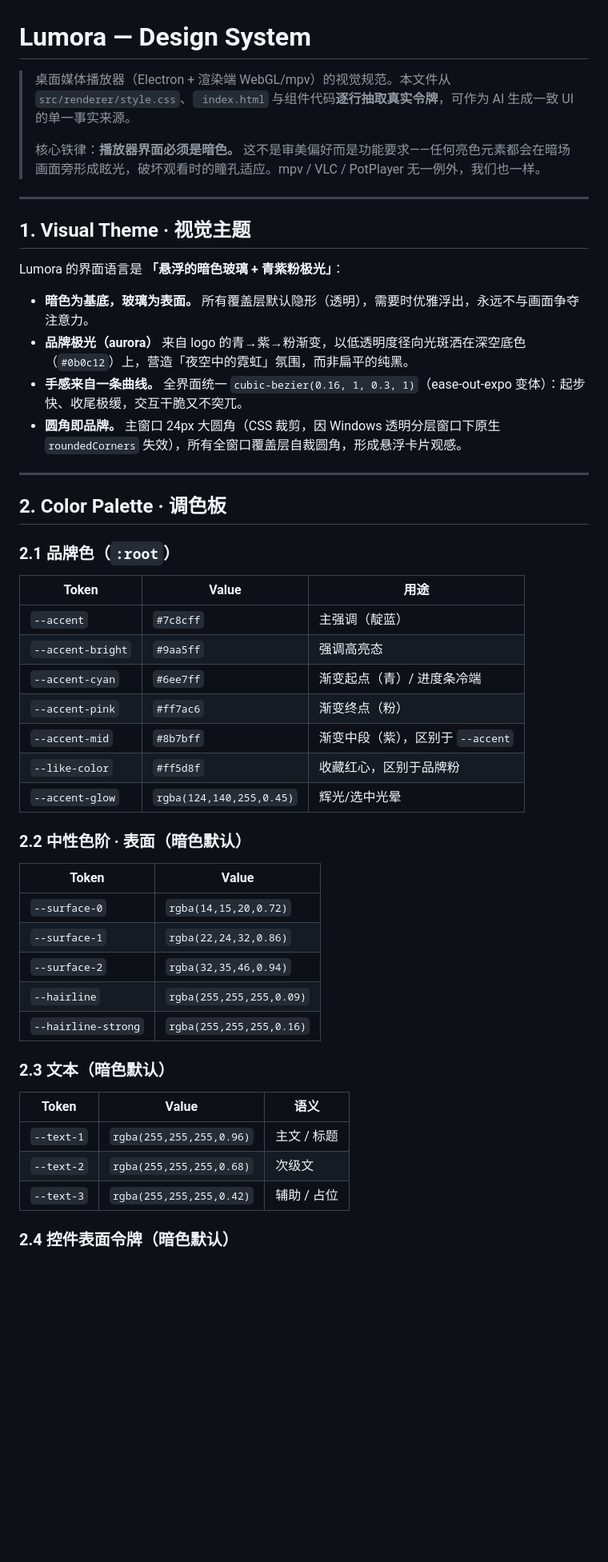
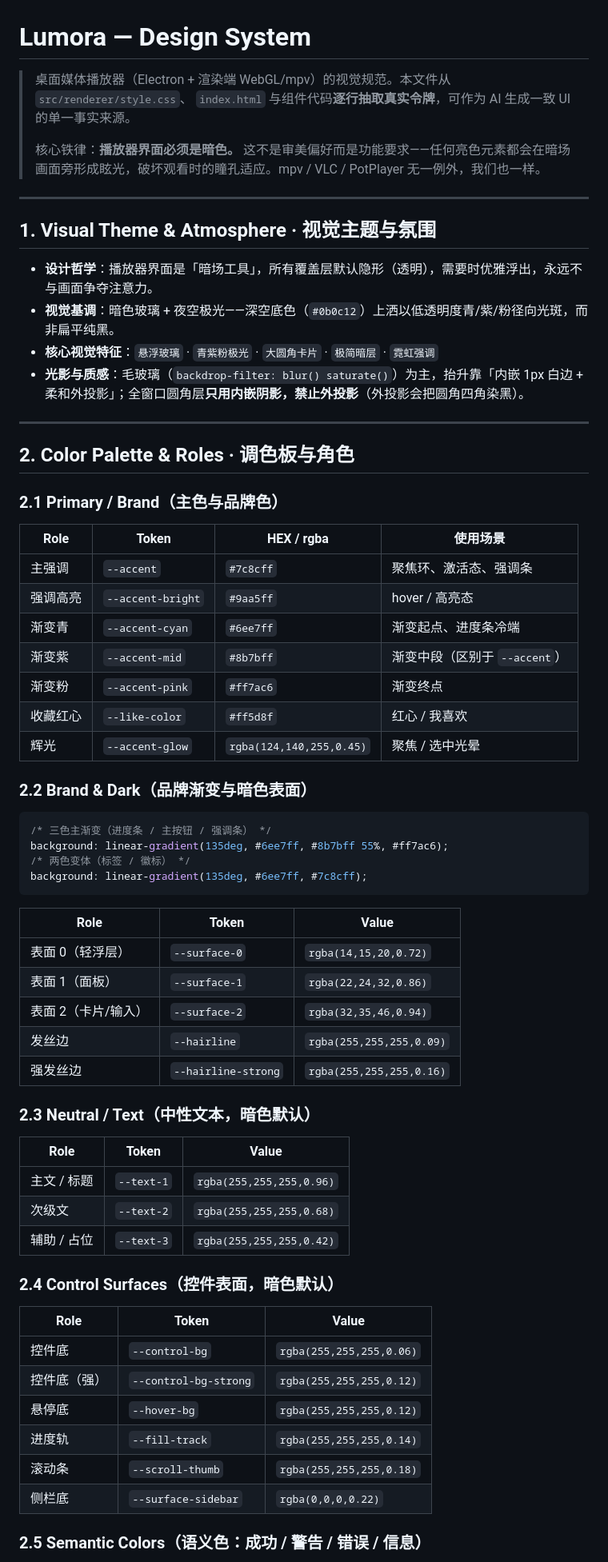
Before and after one commit to icebang01/lumora, a Markdown page: DESIGN.md, the part around one of its changes. Shown at 80% size. GitHub-like rendering; blank space fills up the shorter version.

````diff
--- a/DESIGN.md
+++ b/DESIGN.md
@@ -1,55 +1,71 @@
 # Lumora — Design System
 
-> 桌面媒体播放器（Electron + 渲染端 WebGL/mpv）的视觉规范。本文件从 `src/renderer/style.css`、`
-> index.html` 与组件代码**逐行抽取真实令牌**，可作为 AI 生成一致 UI 的单一事实来源。
+> 桌面媒体播放器（Electron + 渲染端 WebGL/mpv）的视觉规范。本文件从 `src/renderer/style.css`、
+> `index.html` 与组件代码**逐行抽取真实令牌**，可作为 AI 生成一致 UI 的单一事实来源。
 >
 > 核心铁律：**播放器界面必须是暗色。** 这不是审美偏好而是功能要求——任何亮色元素都会在暗场
 > 画面旁形成眩光，破坏观看时的瞳孔适应。mpv / VLC / PotPlayer 无一例外，我们也一样。
 
 ---
 
-## 1. Visual Theme · 视觉主题
+## 1. Visual Theme & Atmosphere · 视觉主题与氛围
 
-Lumora 的界面语言是 **「悬浮的暗色玻璃 + 青紫粉极光」**：
-
-- **暗色为基底，玻璃为表面。** 所有覆盖层默认隐形（透明），需要时优雅浮出，永远不与画面争夺注意力。
-- **品牌极光（aurora）** 来自 logo 的青→紫→粉渐变，以低透明度径向光斑洒在深空底色（`#0b0c12`）上，营造「夜空中的霓虹」氛围，而非扁平的纯黑。
-- **手感来自一条曲线。** 全界面统一 `cubic-bezier(0.16, 1, 0.3, 1)`（ease-out-expo 变体）：起步快、收尾极缓，交互干脆又不突兀。
-- **圆角即品牌。** 主窗口 24px 大圆角（CSS 裁剪，因 Windows 透明分层窗口下原生 `roundedCorners` 失效），所有全窗口覆盖层自裁圆角，形成悬浮卡片观感。
+- **设计哲学**：播放器界面是「暗场工具」，所有覆盖层默认隐形（透明），需要时优雅浮出，永远不与画面争夺注意力。
+- **视觉基调**：暗色玻璃 + 夜空极光——深空底色（`#0b0c12`）上洒以低透明度青/紫/粉径向光斑，而非扁平纯黑。
+- **核心视觉特征**：`悬浮玻璃` · `青紫粉极光` · `大圆角卡片` · `极简暗层` · `霓虹强调`
+- **光影与质感**：毛玻璃（`backdrop-filter: blur() saturate()`）为主，抬升靠「内嵌 1px 白边 + 柔和外投影」；全窗口圆角层**只用内嵌阴影，禁止外投影**（外投影会把圆角四角染黑）。
 
 ---
 
-## 2. Color Palette · 调色板
+## 2. Color Palette & Roles · 调色板与角色
 
-### 2.1 品牌色（`:root`）
+### 2.1 Primary / Brand（主色与品牌色）
 
-| Token | Value | 用途 |
+| Role | Token | HEX / rgba | 使用场景 |
+|---|---|---|---|
+| 主强调 | `--accent` | `#7c8cff` | 聚焦环、激活态、强调条 |
+| 强调高亮 | `--accent-bright` | `#9aa5ff` | hover / 高亮态 |
+| 渐变青 | `--accent-cyan` | `#6ee7ff` | 渐变起点、进度条冷端 |
+| 渐变紫 | `--accent-mid` | `#8b7bff` | 渐变中段（区别于 `--accent`） |
+| 渐变粉 | `--accent-pink` | `#ff7ac6` | 渐变终点 |
+| 收藏红心 | `--like-color` | `#ff5d8f` | 红心 / 我喜欢 |
+| 辉光 | `--accent-glow` | `rgba(124,140,255,0.45)` | 聚焦 / 选中光晕 |
+
+### 2.2 Brand & Dark（品牌渐变与暗色表面）
+
+```css
+/* 三色主渐变（进度条 / 主按钮 / 强调条） */
+background: linear-gradient(135deg, #6ee7ff, #8b7bff 55%, #ff7ac6);
+/* 两色变体（标签 / 徽标） */
+background: linear-gradient(135deg, #6ee7ff, #7c8cff);
+```
+
+| Role | Token | Value |
 |---|---|---|
-| `--accent` | `#7c8cff` | 主强调（靛蓝） |
-| `--accent-bright` | `#9aa5ff` | 强调高亮态 |
-| `--accent-cyan` | `#6ee7ff` | 渐变起点（青）/ 进度条冷端 |
-| `--accent-pink` | `#ff7ac6` | 渐变终点（粉） |
-| `--accent-mid` | `#8b7bff` | 渐变中段（紫），区别于 `--accent` |
-| `--like-color` | `#ff5d8f` | 收藏红心，区别于品牌粉 |
-| `--accent-glow` | `rgba(124,140,255,0.45)` | 辉光/选中光晕 |
+| 表面 0（轻浮层） | `--surface-0` | `rgba(14,15,20,0.72)` |
+| 表面 1（面板） | `--surface-1` | `rgba(22,24,32,0.86)` |
+| 表面 2（卡片/输入） | `--surface-2` | `rgba(32,35,46,0.94)` |
+| 发丝边 | `--hairline` | `rgba(255,255,255,0.09)` |
+| 强发丝边 | `--hairline-strong` | `rgba(255,255,255,0.16)` |
 
-### 2.2 中性色阶 · 表面（暗色默认）
+### 2.3 Neutral / Text（中性文本，暗色默认）
 
-| Token | Value |
-|---|---|
-| `--surface-0` | `rgba(14,15,20,0.72)` |
-| `--surface-1` | `rgba(22,24,32,0.86)` |
-| `--surface-2` | `rgba(32,35,46,0.94)` |
-| `--hairline` | `rgba(255,255,255,0.09)` |
-| `--hairline-strong` | `rgba(255,255,255,0.16)` |
+| Role | Token | Value |
+|---|---|---|
+| 主文 / 标题 | `--text-1` | `rgba(255,255,255,0.96)` |
+| 次级文 | `--text-2` | `rgba(255,255,255,0.68)` |
+| 辅助 / 占位 | `--text-3` | `rgba(255,255,255,0.42)` |
 
-### 2.3 文本（暗色默认）
+### 2.4 Control Surfaces（控件表面，暗色默认）
 
-| Token | Value | 语义 |
+| Role | Token | Value |
 |---|---|---|
-| `--text-1` | `rgba(255,255,255,0.96)` | 主文 / 标题 |
-| `--text-2` | `rgba(255,255,255,0.68)` | 次级文 |
-| `--text-3` | `rgba(255,255,255,0.42)` | 辅助 / 占位 |
+| 控件底 | `--control-bg` | `rgba(255,255,255,0.06)` |
+| 控件底（强） | `--control-bg-strong` | `rgba(255,255,255,0.12)` |
+| 悬停底 | `--hover-bg` | `rgba(255,255,255,0.12)` |
+| 进度轨 | `--fill-track` | `rgba(255,255,255,0.14)` |
+| 滚动条 | `--scroll-thumb` | `rgba(255,255,255,0.18)` |
+| 侧栏底 | `--surface-sidebar` | `rgba(0,0,0,0.22)` |
 
-### 2.4 控件表面令牌（暗色默认）
+### 2.5 Semantic Colors（语义色：成功 / 警告 / 错误 / 信息）
 
````
Also changed, not shown: other parts of DESIGN.md (+192 -125 lines).
